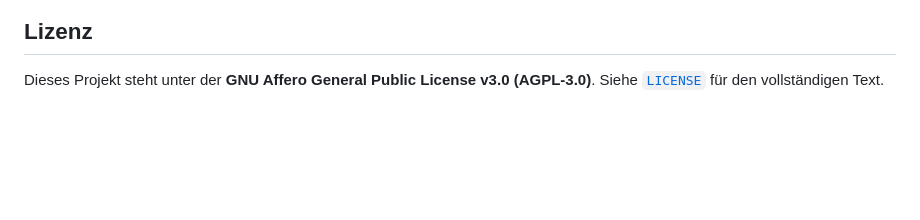
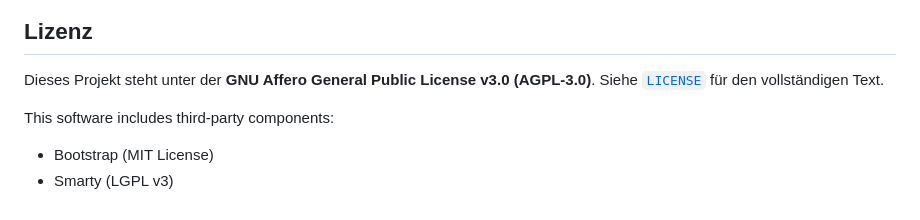
Before and after one commit to negurvulkan/hcm, a Markdown page: README.md, the part around the change. Drawn GitHub-style; blank space fills up the shorter version.

Commit message:
Update README with third-party components information
Added information about third-party components used in the project.

```diff
--- a/README.md
+++ b/README.md
@@ -78,3 +78,7 @@ Ein webbasierter Werkzeugkasten für Reitturnier-Organisator:innen. Die Anwendun
 
 ## Lizenz
 Dieses Projekt steht unter der **GNU Affero General Public License v3.0 (AGPL-3.0)**. Siehe [`LICENSE`](LICENSE) für den vollständigen Text.
+
+This software includes third-party components:
+- Bootstrap (MIT License)
+- Smarty (LGPL v3)
```
